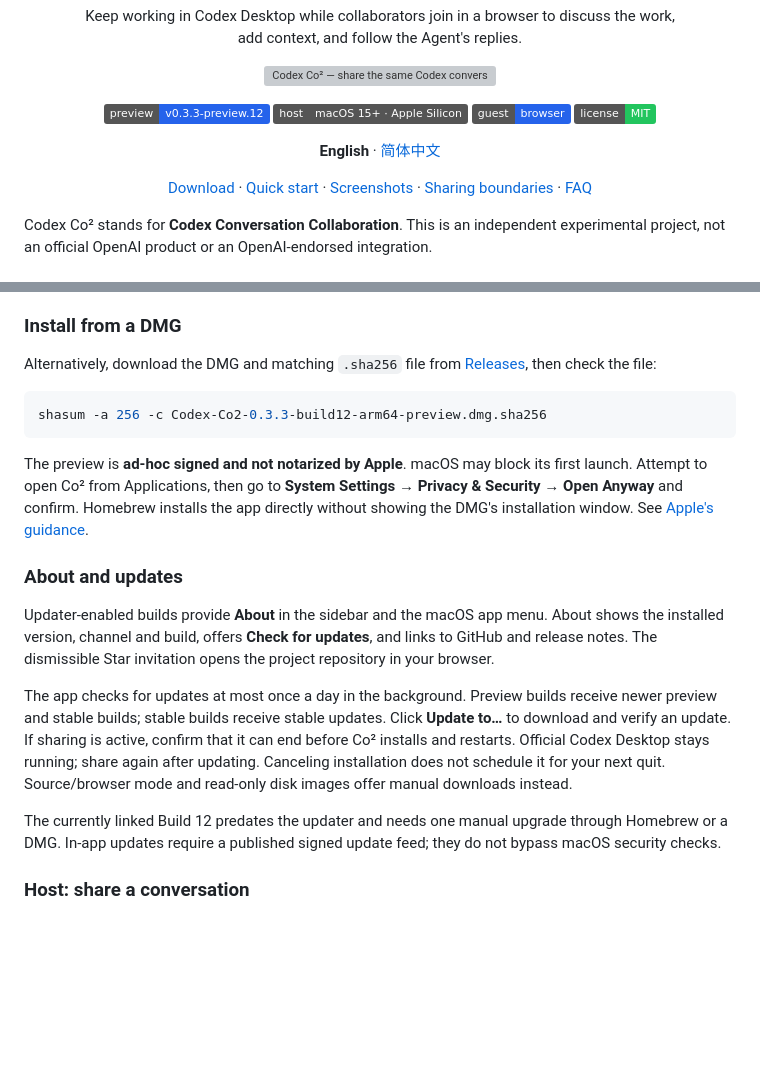
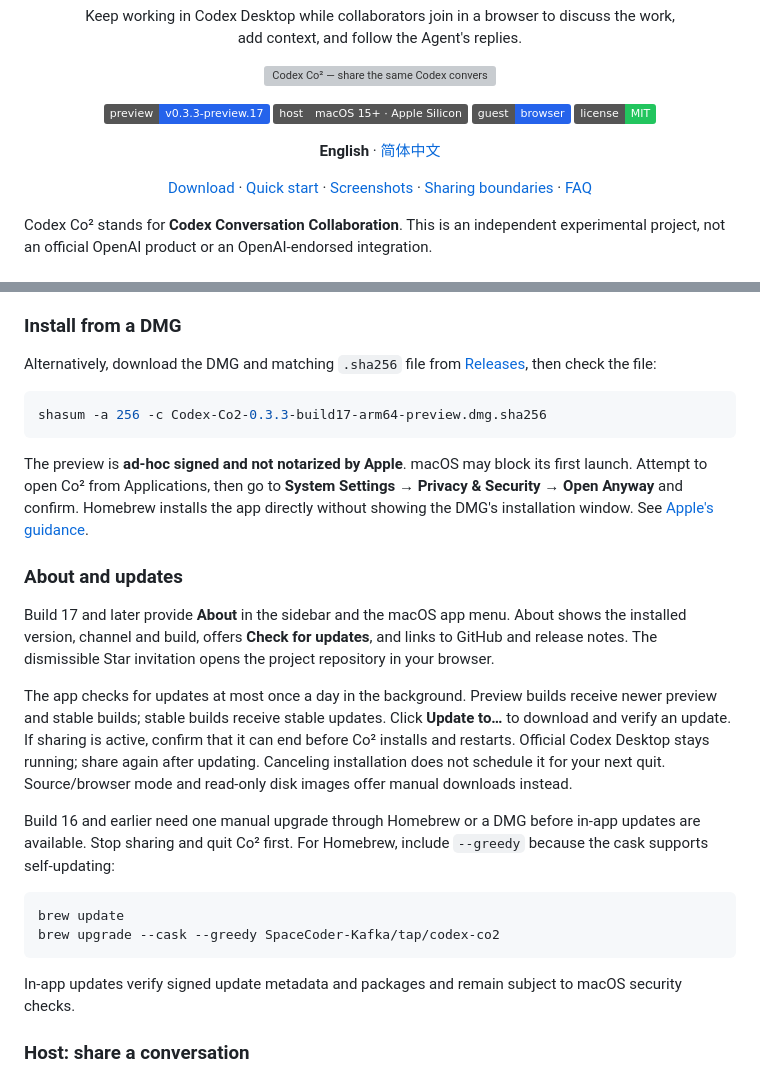
Before and after one commit to SpaceCoder-Kafka/codex-co2, a Markdown page: README.md, 2 parts joined by grey strips. Drawn GitHub-style; badges without logos; blank space fills up the shorter version; grey boxes are pictures that could not be loaded.

````diff
--- a/README.md
+++ b/README.md
@@ -15,7 +15,7 @@
 </p>
 
 <p align="center">
-  <a href="https://github.com/SpaceCoder-Kafka/codex-co2/releases/tag/v0.3.3-preview.12"><img src="https://img.shields.io/badge/preview-v0.3.3--preview.12-2563eb" alt="Preview v0.3.3-preview.12"></a>
+  <a href="https://github.com/SpaceCoder-Kafka/codex-co2/releases/tag/v0.3.3-preview.17"><img src="https://img.shields.io/badge/preview-v0.3.3--preview.17-2563eb" alt="Preview v0.3.3-preview.17"></a>
   <img src="https://img.shields.io/badge/host-macOS%2015%2B%20%C2%B7%20Apple%20Silicon-555555" alt="Host: macOS 15+ on Apple Silicon">
   <img src="https://img.shields.io/badge/guest-browser-2563eb" alt="Guest: browser">
   <a href="LICENSE"><img src="https://img.shields.io/badge/license-MIT-22c55e" alt="License: MIT"></a>
@@ -97,17 +97,24 @@ Alternatively, download the DMG and matching `.sha256` file from [Releases](http
 
 ```sh
-shasum -a 256 -c Codex-Co2-0.3.3-build12-arm64-preview.dmg.sha256
+shasum -a 256 -c Codex-Co2-0.3.3-build17-arm64-preview.dmg.sha256
 ```
 
 The preview is **ad-hoc signed and not notarized by Apple**. macOS may block its first launch. Attempt to open Co² from Applications, then go to **System Settings → Privacy & Security → Open Anyway** and confirm. Homebrew installs the app directly without showing the DMG's installation window. See [Apple's guidance](https://support.apple.com/en-us/102445).
 
 ### About and updates
 
-Updater-enabled builds provide **About** in the sidebar and the macOS app menu. About shows the installed version, channel and build, offers **Check for updates**, and links to GitHub and release notes. The dismissible Star invitation opens the project repository in your browser.
+Build 17 and later provide **About** in the sidebar and the macOS app menu. About shows the installed version, channel and build, offers **Check for updates**, and links to GitHub and release notes. The dismissible Star invitation opens the project repository in your browser.
 
 The app checks for updates at most once a day in the background. Preview builds receive newer preview and stable builds; stable builds receive stable updates. Click **Update to…** to download and verify an update. If sharing is active, confirm that it can end before Co² installs and restarts. Official Codex Desktop stays running; share again after updating. Canceling installation does not schedule it for your next quit. Source/browser mode and read-only disk images offer manual downloads instead.
 
-The currently linked Build 12 predates the updater and needs one manual upgrade through Homebrew or a DMG. In-app updates require a published signed update feed; they do not bypass macOS security checks.
+Build 16 and earlier need one manual upgrade through Homebrew or a DMG before in-app updates are available. Stop sharing and quit Co² first. For Homebrew, include `--greedy` because the cask supports self-updating:
+
+```sh
+brew update
+brew upgrade --cask --greedy SpaceCoder-Kafka/tap/codex-co2
+```
+
+In-app updates verify signed update metadata and packages and remain subject to macOS security checks.
 
 ### Host: share a conversation
 
````
Also changed, not shown: other parts of README.md (+2 -2 lines), README.zh-CN.md (+13 -6 lines).
